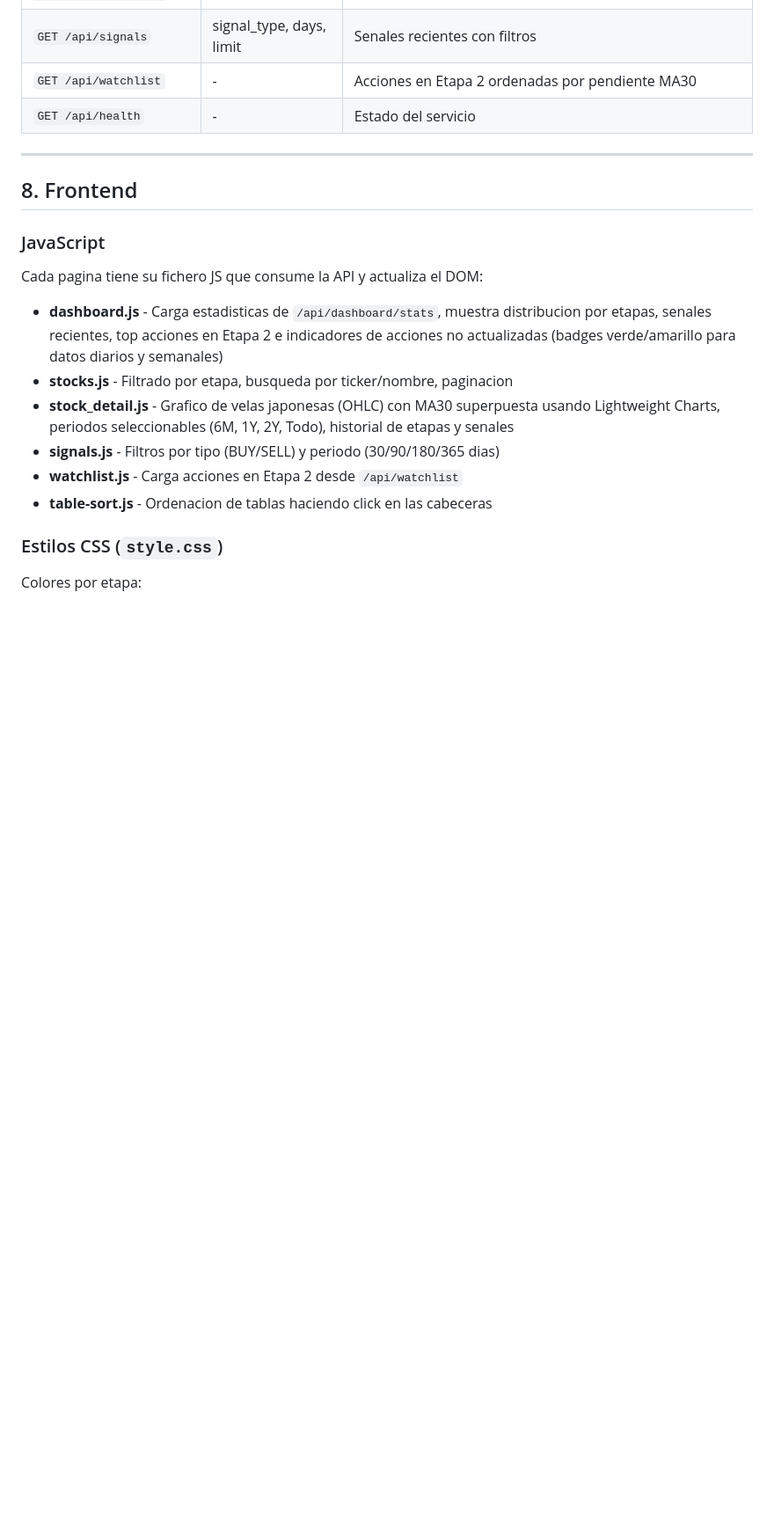
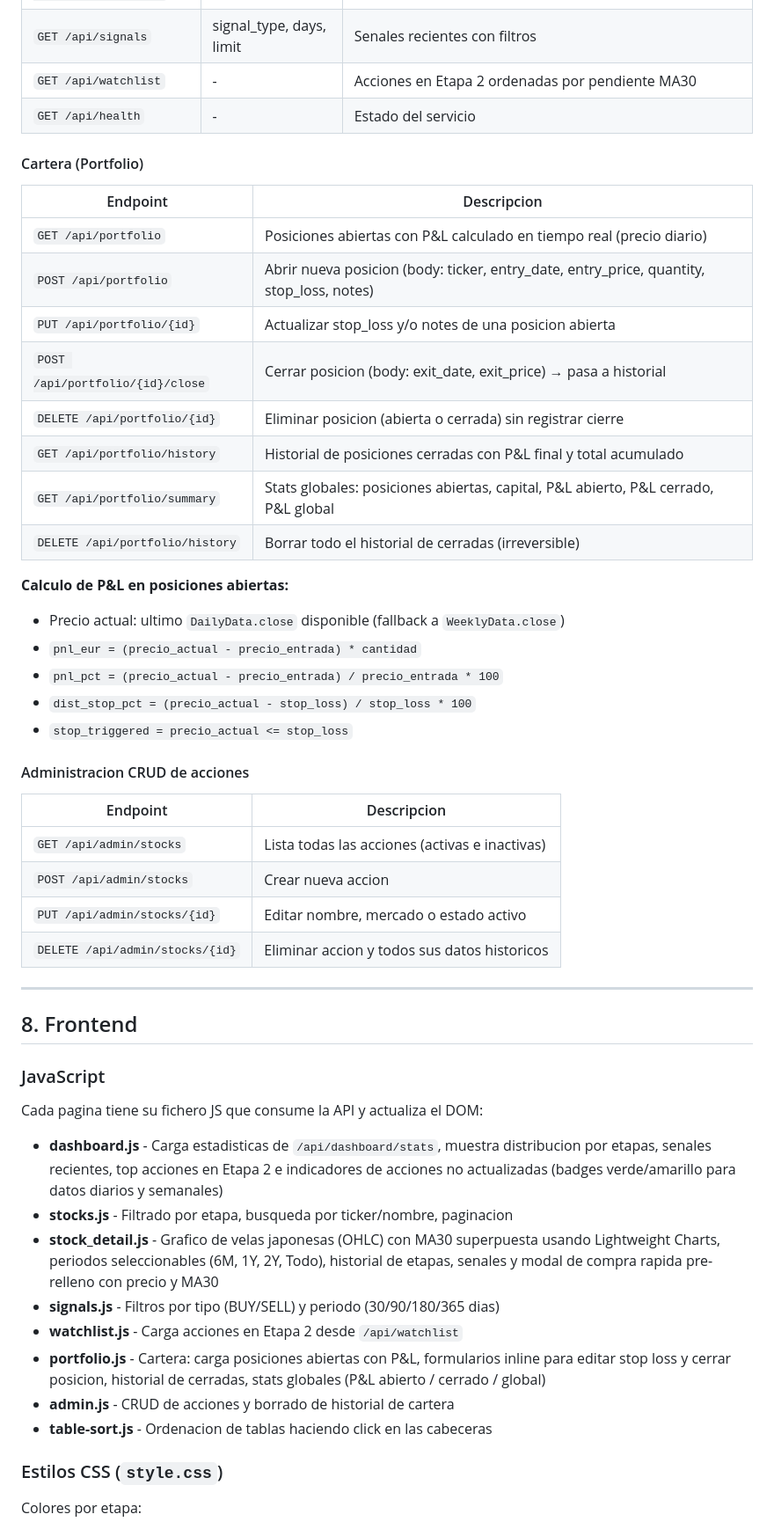
Before and after one commit to gcediel/sw, a Markdown page: DOCUMENTACION_TECNICA.md, the part around one of its changes. Shown at 88% size. Drawn GitHub-style; blank space fills up the shorter version.

```diff
--- a/DOCUMENTACION_TECNICA.md
+++ b/DOCUMENTACION_TECNICA.md
@@ -381,6 +406,35 @@ La aplicacion usa sesiones con cookie firmada:
 | `GET /api/signals` | signal_type, days, limit | Senales recientes con filtros |
 | `GET /api/watchlist` | - | Acciones en Etapa 2 ordenadas por pendiente MA30 |
 | `GET /api/health` | - | Estado del servicio |
+
+#### Cartera (Portfolio)
+
+| Endpoint | Descripcion |
+|----------|-------------|
+| `GET /api/portfolio` | Posiciones abiertas con P&L calculado en tiempo real (precio diario) |
+| `POST /api/portfolio` | Abrir nueva posicion (body: ticker, entry_date, entry_price, quantity, stop_loss, notes) |
+| `PUT /api/portfolio/{id}` | Actualizar stop_loss y/o notes de una posicion abierta |
+| `POST /api/portfolio/{id}/close` | Cerrar posicion (body: exit_date, exit_price) → pasa a historial |
+| `DELETE /api/portfolio/{id}` | Eliminar posicion (abierta o cerrada) sin registrar cierre |
+| `GET /api/portfolio/history` | Historial de posiciones cerradas con P&L final y total acumulado |
+| `GET /api/portfolio/summary` | Stats globales: posiciones abiertas, capital, P&L abierto, P&L cerrado, P&L global |
+| `DELETE /api/portfolio/history` | Borrar todo el historial de cerradas (irreversible) |
+
+**Calculo de P&L en posiciones abiertas:**
+- Precio actual: ultimo `DailyData.close` disponible (fallback a `WeeklyData.close`)
+- `pnl_eur = (precio_actual - precio_entrada) * cantidad`
+- `pnl_pct = (precio_actual - precio_entrada) / precio_entrada * 100`
+- `dist_stop_pct = (precio_actual - stop_loss) / stop_loss * 100`
+- `stop_triggered = precio_actual <= stop_loss`
+
+#### Administracion CRUD de acciones
+
+| Endpoint | Descripcion |
+|----------|-------------|
+| `GET /api/admin/stocks` | Lista todas las acciones (activas e inactivas) |
+| `POST /api/admin/stocks` | Crear nueva accion |
+| `PUT /api/admin/stocks/{id}` | Editar nombre, mercado o estado activo |
+| `DELETE /api/admin/stocks/{id}` | Eliminar accion y todos sus datos historicos |
 
 ---
 
@@ -392,9 +446,11 @@ Cada pagina tiene su fichero JS que consume la API y actualiza el DOM:
 
 - **dashboard.js** - Carga estadisticas de `/api/dashboard/stats`, muestra distribucion por etapas, senales recientes, top acciones en Etapa 2 e indicadores de acciones no actualizadas (badges verde/amarillo para datos diarios y semanales)
 - **stocks.js** - Filtrado por etapa, busqueda por ticker/nombre, paginacion
-- **stock_detail.js** - Grafico de velas japonesas (OHLC) con MA30 superpuesta usando Lightweight Charts, periodos seleccionables (6M, 1Y, 2Y, Todo), historial de etapas y senales
+- **stock_detail.js** - Grafico de velas japonesas (OHLC) con MA30 superpuesta usando Lightweight Charts, periodos seleccionables (6M, 1Y, 2Y, Todo), historial de etapas, senales y modal de compra rapida pre-relleno con precio y MA30
 - **signals.js** - Filtros por tipo (BUY/SELL) y periodo (30/90/180/365 dias)
 - **watchlist.js** - Carga acciones en Etapa 2 desde `/api/watchlist`
+- **portfolio.js** - Cartera: carga posiciones abiertas con P&L, formularios inline para editar stop loss y cerrar posicion, historial de cerradas, stats globales (P&L abierto / cerrado / global)
+- **admin.js** - CRUD de acciones y borrado de historial de cartera
 - **table-sort.js** - Ordenacion de tablas haciendo click en las cabeceras
 
 ### Estilos CSS (`style.css`)
```
Also changed, not shown: other parts of DOCUMENTACION_TECNICA.md (+82 -7 lines).
